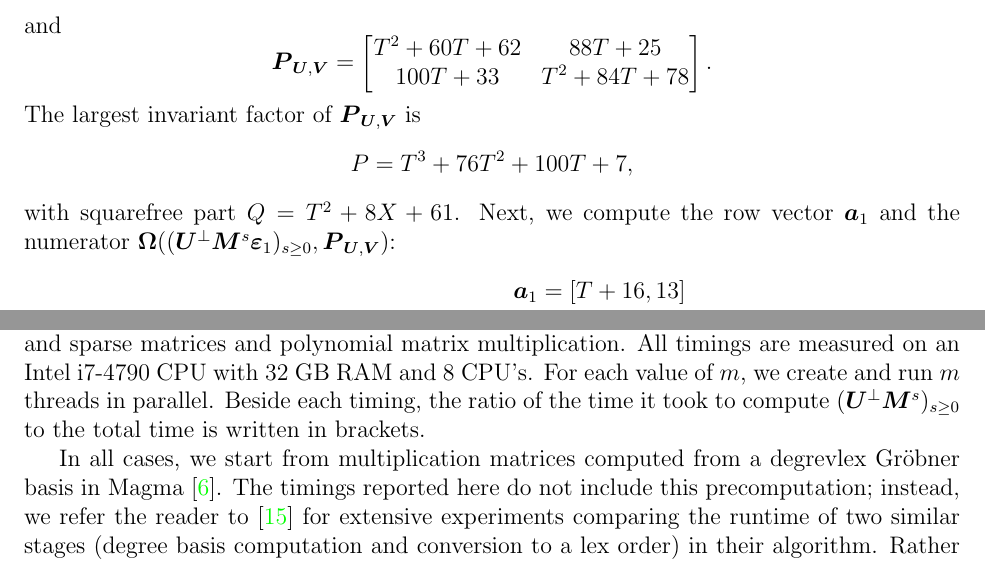
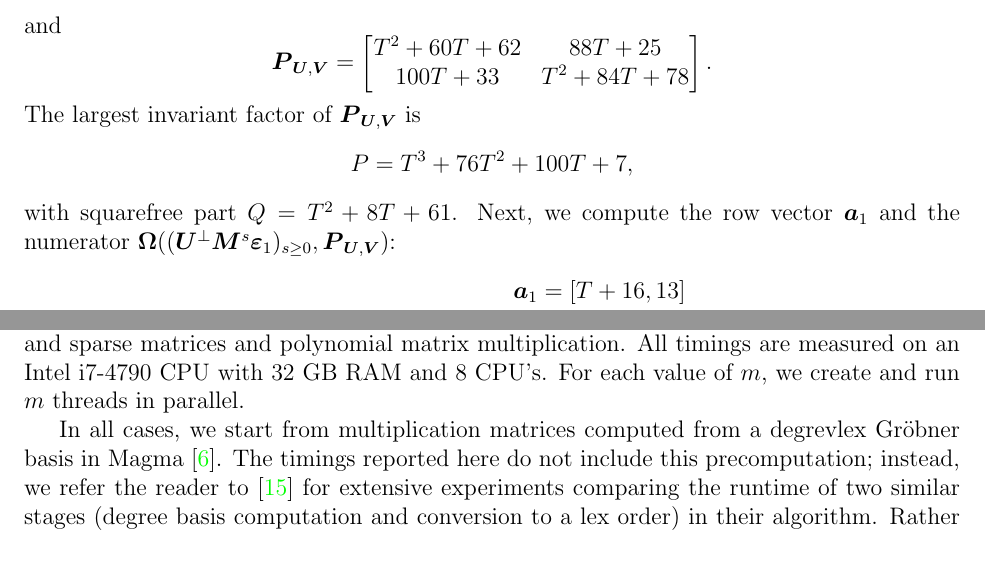
Before and after one commit to ke456/block-sparse-FGLM, a LaTeX thesis (thesis/thesis.tex): two parts of pages 26 and 27 of 45, joined at a grey line, cut so that both start at the same text. Compiled offline with pdfLaTeX.

Commit message:
removed repetitive sentence

```diff
--- a/thesis/thesis.tex
+++ b/thesis/thesis.tex
@@ -2042,7 +2042,7 @@ T^2 + 60T + 62 &       88T + 25\\
 $$
 The largest invariant factor of $\mat{P}_{\mU,\mV}$ is
 $$P = T^3 + 76T^2 + 100T + 7,$$
-with squarefree part $\sqfree=T^2+8X+61$.
+with squarefree part $\sqfree=T^2+8T+61$.
 Next, we compute the row vector $\row{a}_1$ and the numerator $\mat{\Omega}( (\mU^\perp \mM^s\col{\varepsilon}_1)_{s \ge 0}, \mat{P}_{\mU,\mV})$:
 \begin{align*}
 \row{a}_1 &= [T+16,13]\\
@@ -2097,9 +2097,7 @@ implementation was based on Shoup's NTL \cite{NTL} polynomials
 as well as LinBox \cite{LinBox} dense and sparse
 matrices and polynomial matrix multiplication. All timings are
 measured on an Intel i7-4790 CPU with 32 GB RAM and 8 CPU's. For each
-value of $m$, we create and run $m$ threads in parallel. Beside each
-timing, the ratio of the time it took to compute $(\mU^{\perp}
-\mM^s)_{s\ge0}$ to the total time is written in brackets.
+value of $m$, we create and run $m$ threads in parallel.
 
 In all cases, we start from multiplication matrices computed from a
 {degrevlex} Gr\"obner basis in Magma~\cite{BoCaPl97}. The timings
```
